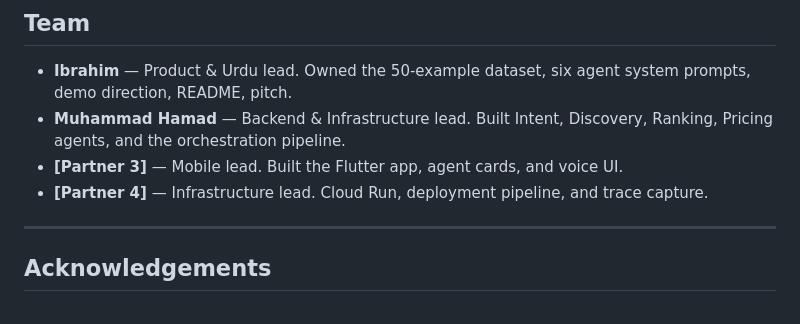
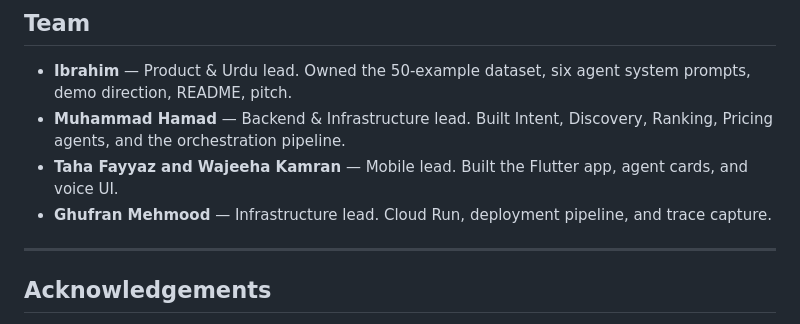
Before and after one commit to muhammadhamad1104/Bulao, a Markdown page: README.md, the part around the change. GitHub-like rendering.

Commit message:
Update team members in README

```diff
--- a/README.md
+++ b/README.md
@@ -103,8 +103,8 @@ If we kept building after May 20:
 ## Team
 - **Ibrahim** — Product & Urdu lead. Owned the 50-example dataset, six agent system prompts, demo direction, README, pitch.
 - **Muhammad Hamad** — Backend & Infrastructure lead. Built Intent, Discovery, Ranking, Pricing agents, and the orchestration pipeline.
-- **[Partner 3]** — Mobile lead. Built the Flutter app, agent cards, and voice UI.
-- **[Partner 4]** — Infrastructure lead. Cloud Run, deployment pipeline, and trace capture.
+- **Taha Fayyaz and Wajeeha Kamran** — Mobile lead. Built the Flutter app, agent cards, and voice UI.
+- **Ghufran Mehmood** — Infrastructure lead. Cloud Run, deployment pipeline, and trace capture.
 
 ---
 
```
